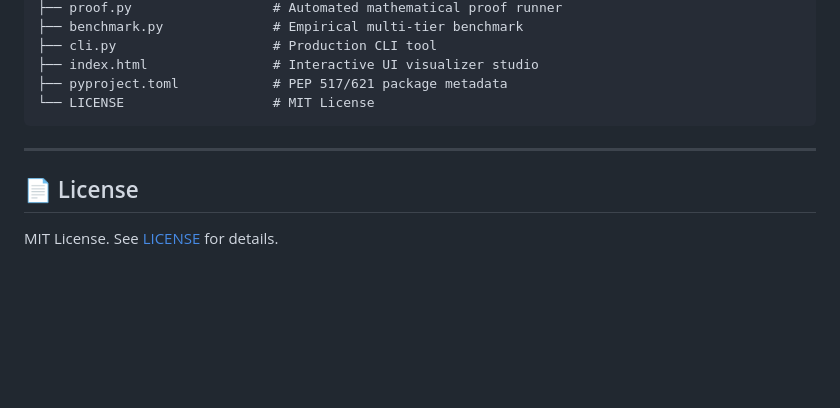
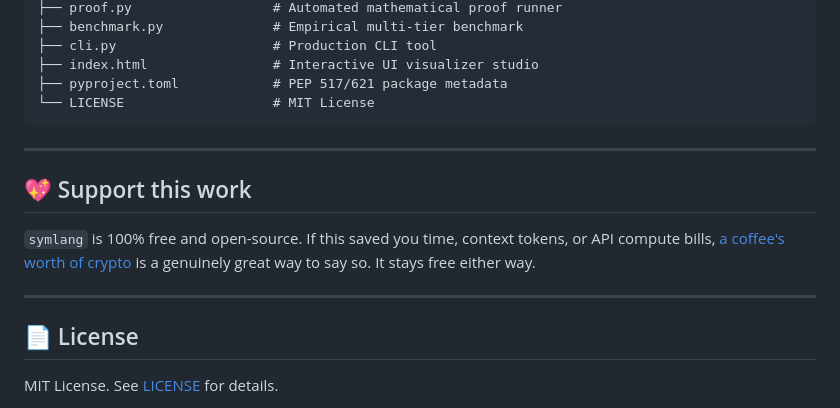
Before and after one commit to teminali/symlang, a Markdown page: README.md, the part around one of its changes. Rendered like a GitHub page; blank space fills up the shorter version.

Commit message:
docs: add crypto donation options in DONATE.md matching ecosystem standard

```diff
--- a/README.md
+++ b/README.md
@@ -184,6 +185,12 @@ symlang/
 
 ---
 
+## 💖 Support this work
+
+`symlang` is 100% free and open-source. If this saved you time, context tokens, or API compute bills, [a coffee's worth of crypto](DONATE.md) is a genuinely great way to say so. It stays free either way.
+
+---
+
 ## 📄 License
 
 MIT License. See [LICENSE](LICENSE) for details.
```
Also changed, not shown: other parts of README.md (+1 -0 lines), DONATE.md (added, +19 -0 lines).
